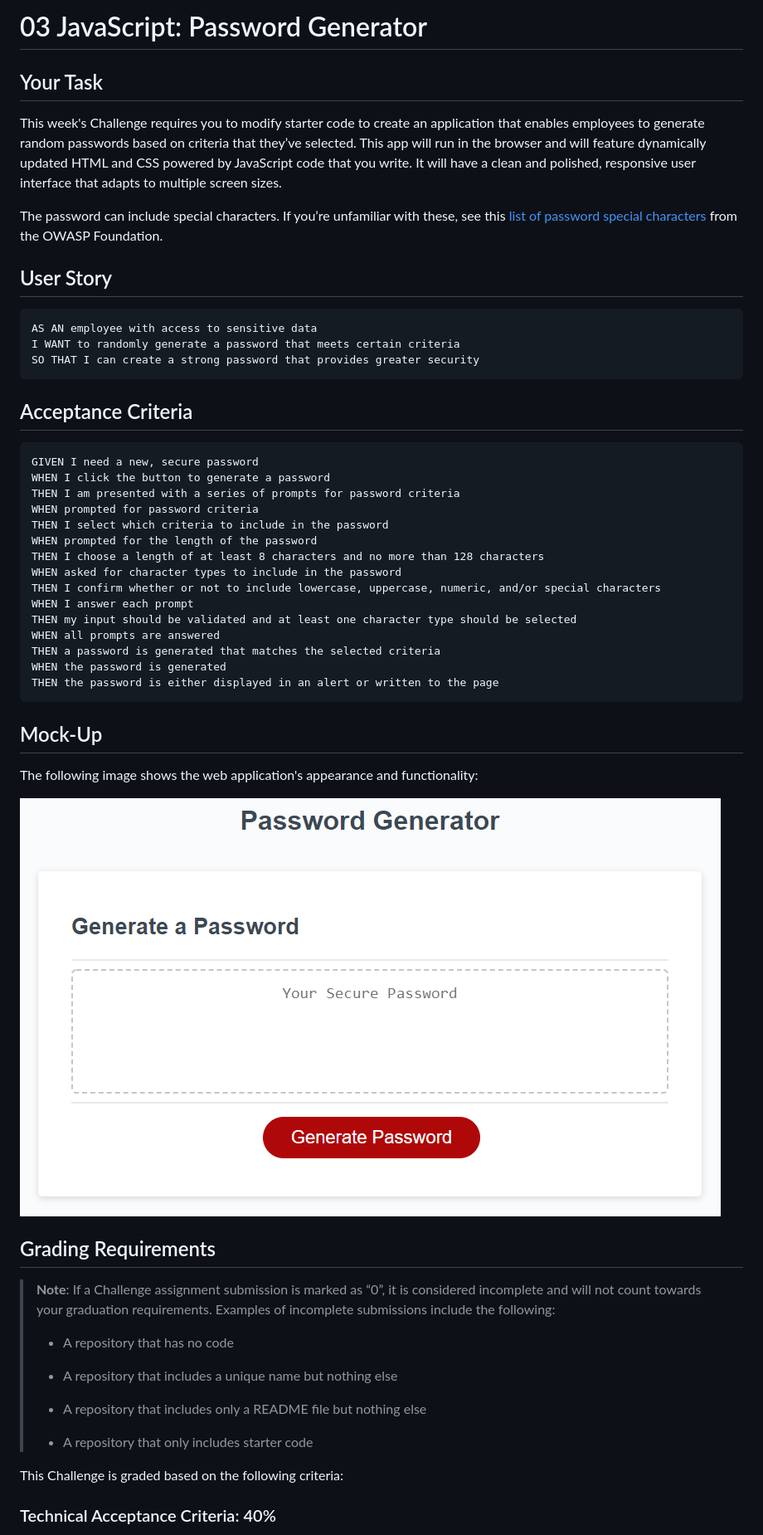
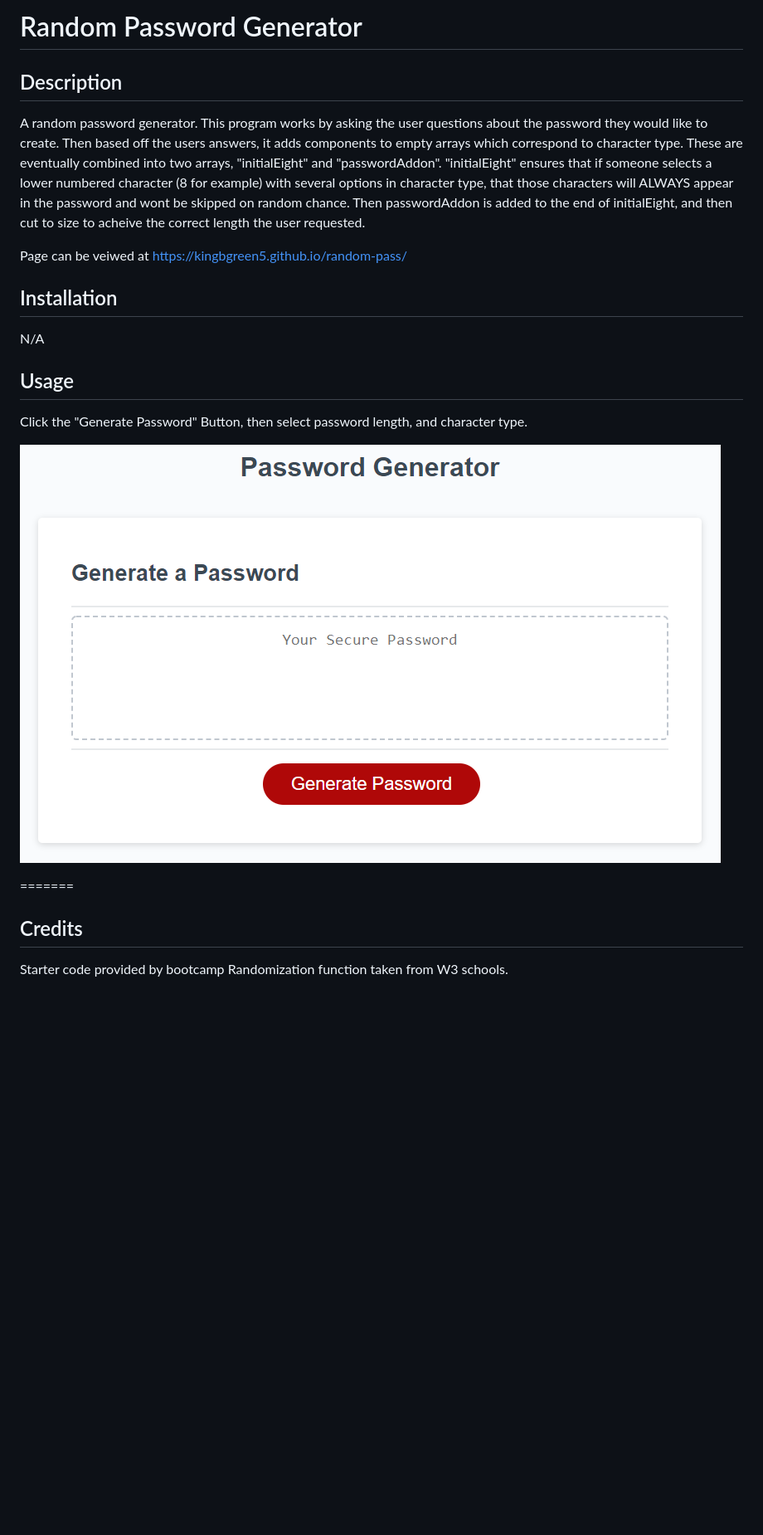
Before and after one commit to kingbgreen5/random-pass, a Markdown page: README.md, the part around the change printed below. Shown: that part at 83% size. Rendered like a GitHub page; pictures changed too: Assets/image.png (added); blank space fills up the shorter version.

Commit message:
Fleshed out README

````diff
--- a/README.md
+++ b/README.md
@@ -1,58 +1,29 @@
-# 03 JavaScript: Password Generator
+# Random Password Generator
 
-## Your Task
 
-This week's Challenge requires you to modify starter code to create an application that enables employees to generate random passwords based on criteria that they’ve selected. This app will run in the browser and will feature dynamically updated HTML and CSS powered by JavaScript code that you write. It will have a clean and polished, responsive user interface that adapts to multiple screen sizes.
+## Description
+A random password generator.
+This program works by asking the user questions about the password they would like to create. Then based off the users answers, it adds components to empty arrays which correspond to character type. These are eventually combined into two arrays, "initialEight" and "passwordAddon".  "initialEight" ensures that if someone selects a lower numbered character (8 for example) with several options in character type, that those characters will ALWAYS appear in the password and wont be skipped on random chance. Then passwordAddon is added to the end of initialEight, and then cut to size to acheive the correct length the user requested.
 
-The password can include special characters. If you’re unfamiliar with these, see this [list of password special characters](https://www.owasp.org/index.php/Password_special_characters) from the OWASP Foundation.
+Page can be veiwed at https://kingbgreen5.github.io/random-pass/
 
-## User Story
 
-```
-AS AN employee with access to sensitive data
-I WANT to randomly generate a password that meets certain criteria
-SO THAT I can create a strong password that provides greater security
-```
 
-## Acceptance Criteria
+## Installation
+N/A
 
-```
-GIVEN I need a new, secure password
-WHEN I click the button to generate a password
-THEN I am presented with a series of prompts for password criteria
-WHEN prompted for password criteria
-THEN I select which criteria to include in the password
-WHEN prompted for the length of the password
-THEN I choose a length of at least 8 characters and no more than 128 characters
-WHEN asked for character types to include in the password
-THEN I confirm whether or not to include lowercase, uppercase, numeric, and/or special characters
-WHEN I answer each prompt
-THEN my input should be validated and at least one character type should be selected
-WHEN all prompts are answered
-THEN a password is generated that matches the selected criteria
-WHEN the password is generated
-THEN the password is either displayed in an alert or written to the page
-```
+## Usage
 
-## Mock-Up
+Click the "Generate Password" Button, then select password length, and character type.
 
-The following image shows the web application's appearance and functionality:
+![Image of the website](./Assets/image.png)
 
-![The Password Generator application displays a red button to "Generate Password".](./Assets/03-javascript-homework-demo.png)
 
-## Grading Requirements
+=======
 
-> **Note**: If a Challenge assignment submission is marked as “0”, it is considered incomplete and will not count towards your graduation requirements. Examples of incomplete submissions include the following:
->
-> * A repository that has no code
->
-> * A repository that includes a unique name but nothing else
->
-> * A repository that includes only a README file but nothing else
->
-> * A repository that only includes starter code
+## Credits
+Starter code provided by bootcamp
+Randomization function taken from W3 schools.
 
-This Challenge is graded based on the following criteria:
 
-### Technical Acceptance Criteria: 40%
 
````
Also changed, not shown: other parts of README.md (+2 -42 lines), 6 other files.
